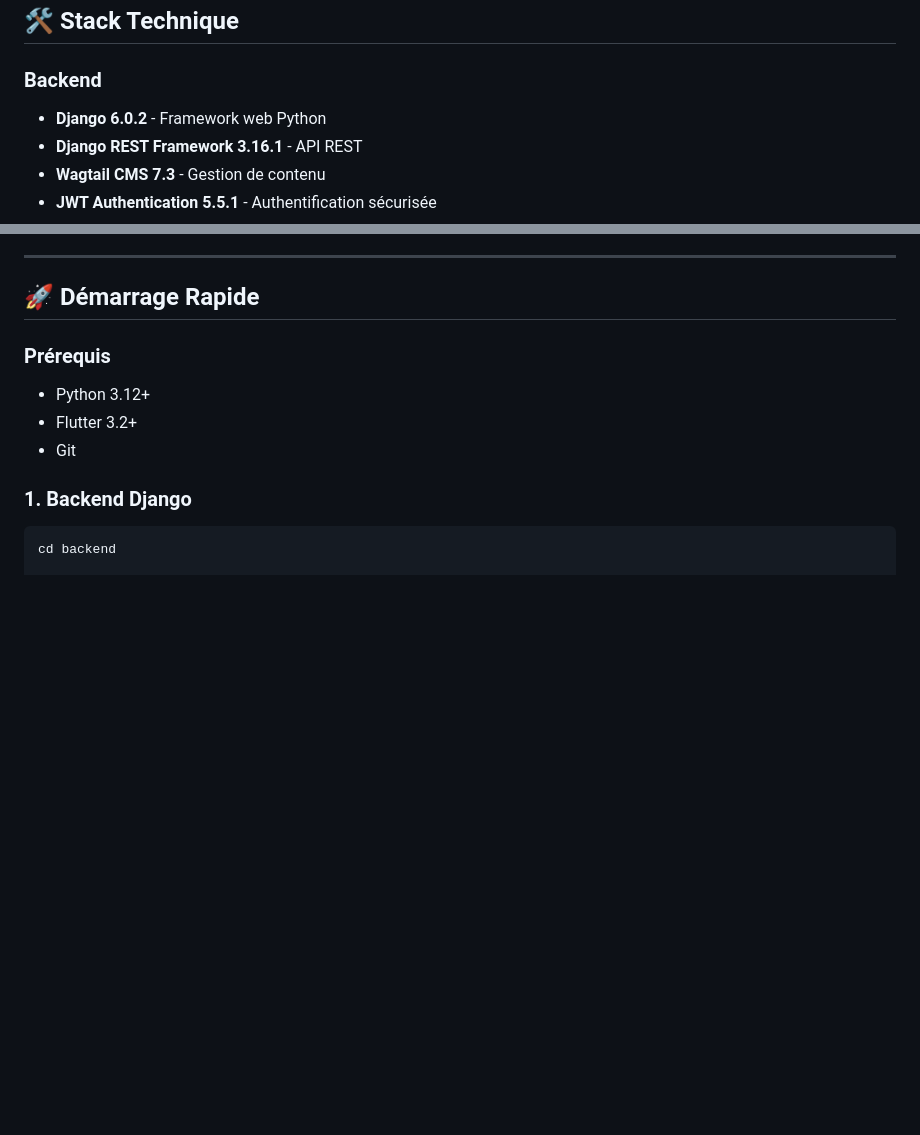
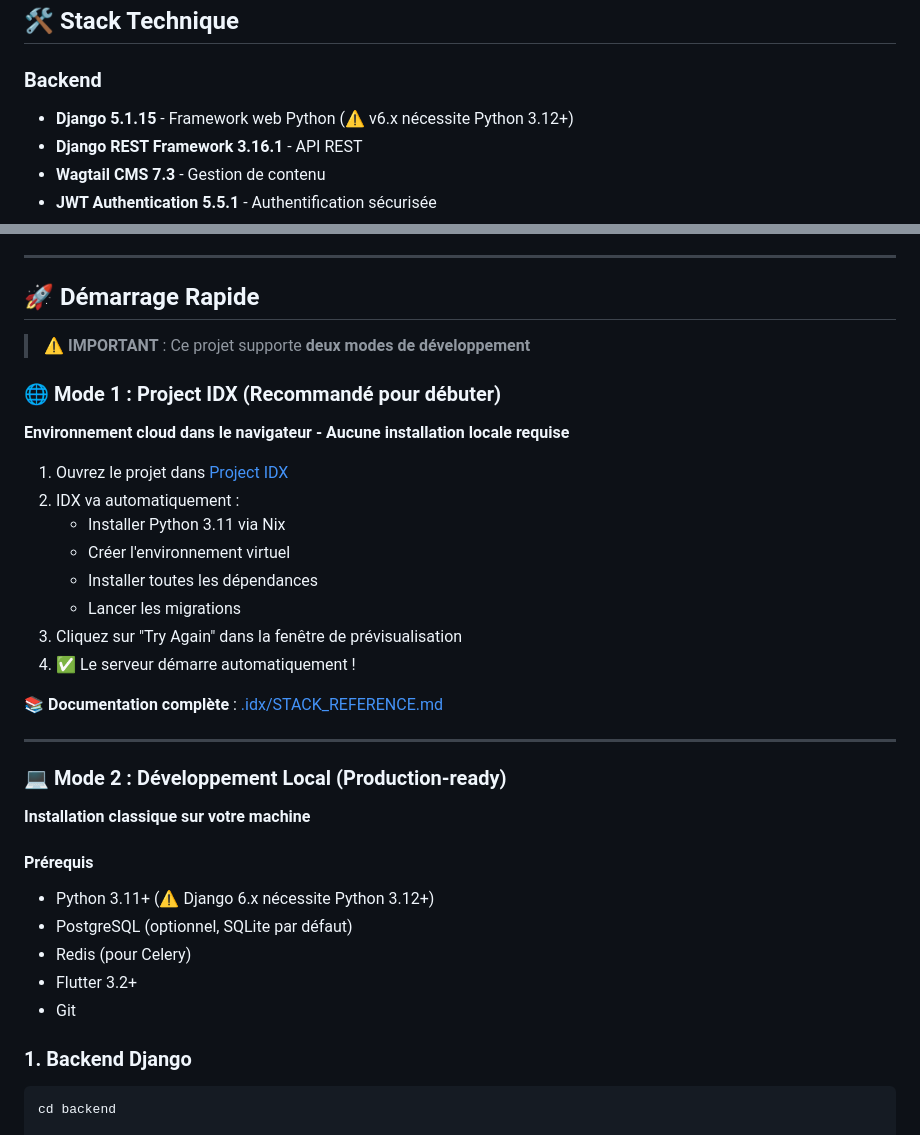
Before and after one commit to mbdev2025/PermiHub, a Markdown page: README.md, 2 parts joined by grey strips. GitHub-like rendering; blank space fills up the shorter version.

Commit message:
docs: add dual-stack documentation (Local + IDX)

```diff
--- a/README.md
+++ b/README.md
@@ -16,7 +16,7 @@ PermiHub/
 ## 🛠️ Stack Technique
 
 ### Backend
-- **Django 6.0.2** - Framework web Python
+- **Django 5.1.15** - Framework web Python (⚠️ v6.x nécessite Python 3.12+)
 - **Django REST Framework 3.16.1** - API REST
 - **Wagtail CMS 7.3** - Gestion de contenu
 - **JWT Authentication 5.5.1** - Authentification sécurisée
@@ -45,8 +45,31 @@ PermiHub/
 
 ## 🚀 Démarrage Rapide
 
-### Prérequis
-- Python 3.12+
+> **⚠️ IMPORTANT** : Ce projet supporte **deux modes de développement**
+
+### 🌐 Mode 1 : Project IDX (Recommandé pour débuter)
+**Environnement cloud dans le navigateur - Aucune installation locale requise**
+
+1. Ouvrez le projet dans [Project IDX](https://idx.google.com)
+2. IDX va automatiquement :
+   - Installer Python 3.11 via Nix
+   - Créer l'environnement virtuel
+   - Installer toutes les dépendances
+   - Lancer les migrations
+3. Cliquez sur "Try Again" dans la fenêtre de prévisualisation
+4. ✅ Le serveur démarre automatiquement !
+
+📚 **Documentation complète** : [.idx/STACK_REFERENCE.md](.idx/STACK_REFERENCE.md)
+
+---
+
+### 💻 Mode 2 : Développement Local (Production-ready)
+**Installation classique sur votre machine**
+
+#### Prérequis
+- Python 3.11+ (⚠️ Django 6.x nécessite Python 3.12+)
+- PostgreSQL (optionnel, SQLite par défaut)
+- Redis (pour Celery)
 - Flutter 3.2+
 - Git
 
```
Also changed, not shown: .idx/STACK_REFERENCE.md (added, +311 -0 lines).
